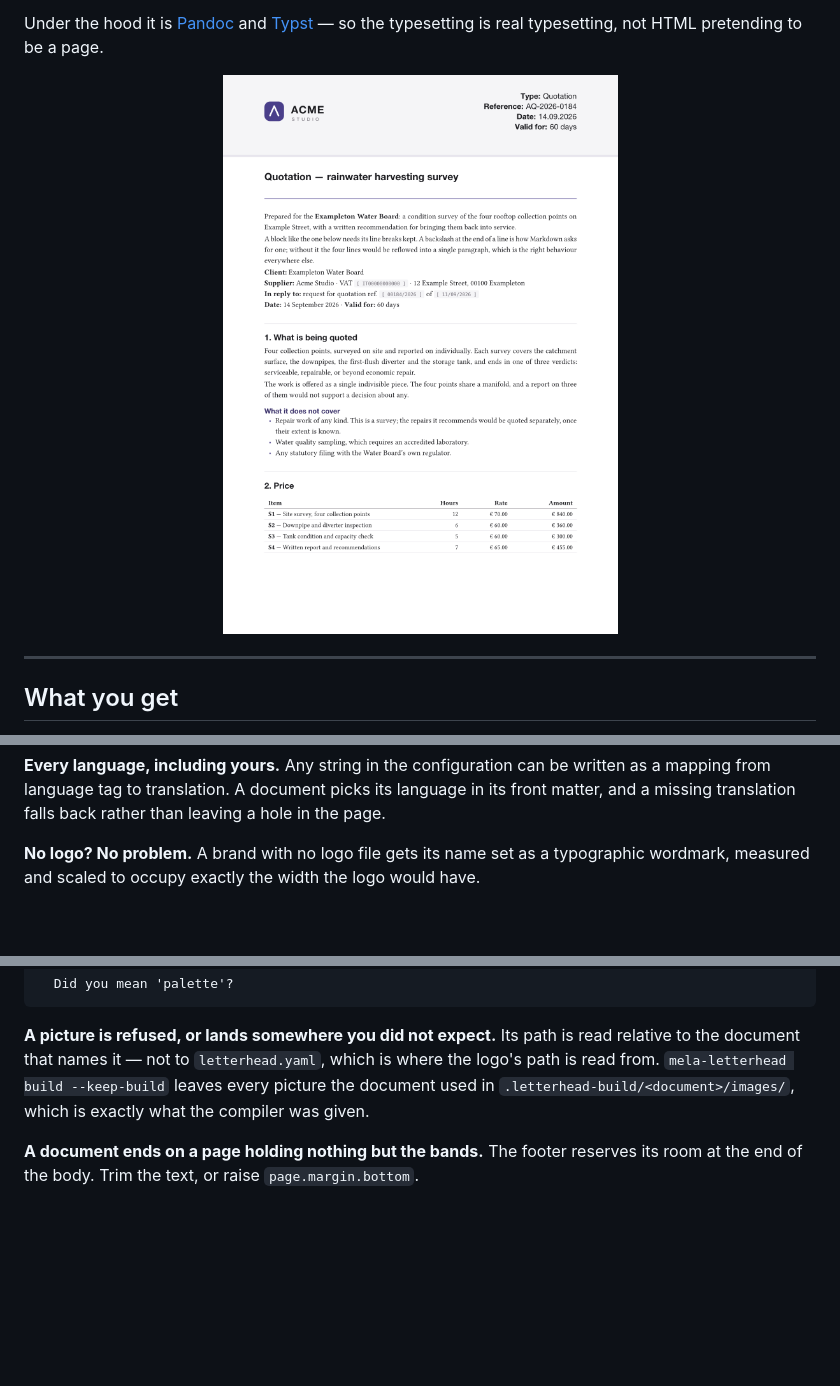
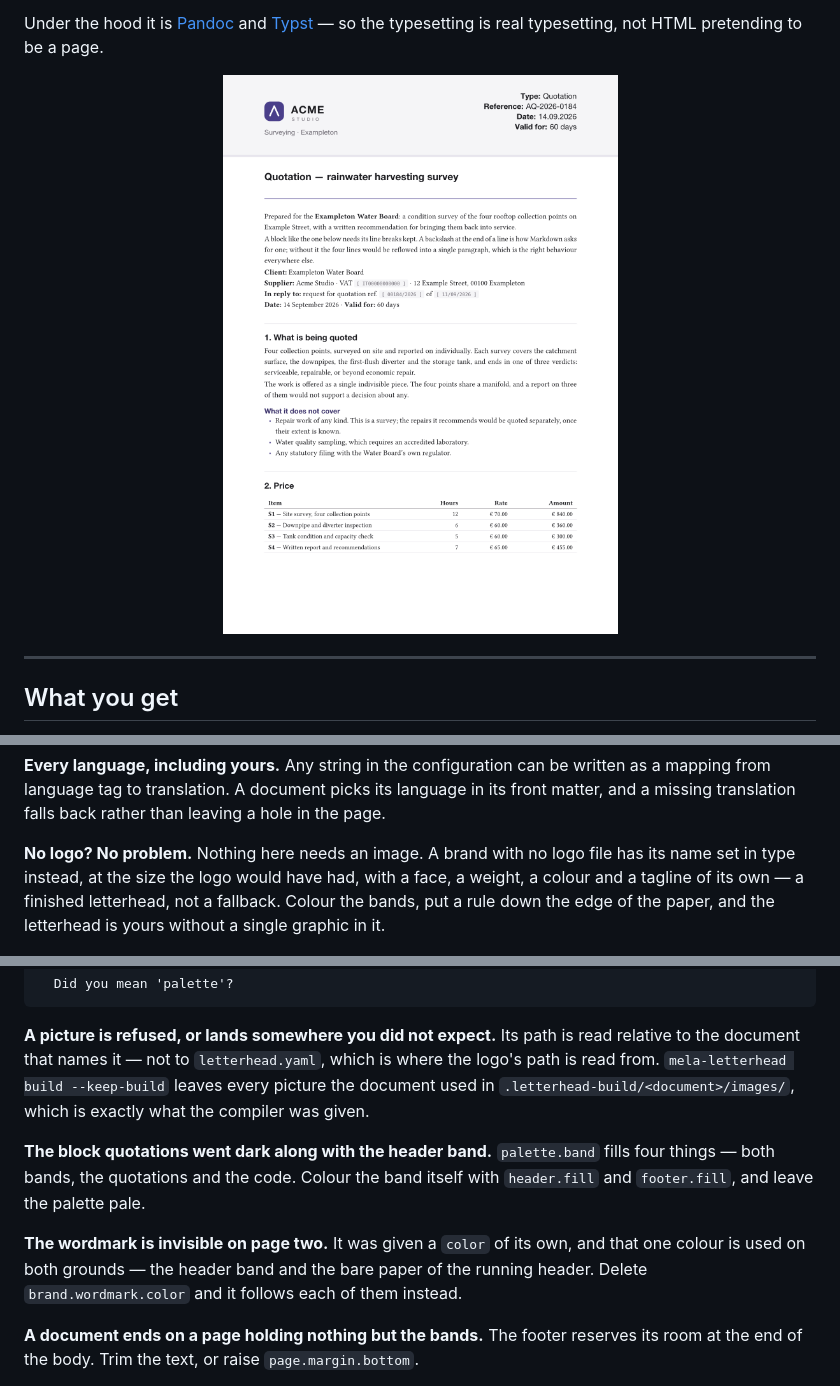
Before and after one commit to melasistema/mela-letterhead, a Markdown page: README.md, 3 parts joined by grey strips. Rendered like a GitHub page; pictures changed too: assets/screenshots/01-first-page.png; blank space fills up the shorter version.

Commit message:
feat(brand): make a letterhead without an image a design, not a fallback

```diff
--- a/README.md
+++ b/README.md
@@ -20,7 +20,7 @@ is real typesetting, not HTML pretending to be a page.
 
 <p align="center">
   <img src="assets/screenshots/01-first-page.png" width="880"
-       alt="The first page of a quotation: a grey band across the top holding the logo on the left and four right-aligned fields — Type, Reference, Date and Valid for — above a justified body with a ruled heading and a price table." />
+       alt="The first page of a quotation: a grey band across the top holding the logo on the left, a tagline under it, and four right-aligned fields opposite — Type, Reference, Date and Valid for — above a justified body with a ruled heading and a price table." />
 </p>
 
 ---
@@ -53,9 +53,11 @@ written as a mapping from language tag to translation. A document picks its
 language in its front matter, and a missing translation falls back rather than
 leaving a hole in the page.
 
-**No logo? No problem.** A brand with no logo file gets its name set as a
-typographic wordmark, measured and scaled to occupy exactly the width the logo
-would have.
+**No logo? No problem.** Nothing here needs an image. A brand with no logo file
+has its name set in type instead, at the size the logo would have had, with a
+face, a weight, a colour and a tagline of its own — a finished letterhead, not a
+fallback. Colour the bands, put a rule down the edge of the paper, and the
+letterhead is yours without a single graphic in it.
 
 <p align="center">
   <img src="assets/screenshots/04-last-page.png" width="880"
@@ -517,6 +598,15 @@ where the logo's path is read from. `mela-letterhead build --keep-build` leaves
 every picture the document used in `.letterhead-build/<document>/images/`, which
 is exactly what the compiler was given.
 
+**The block quotations went dark along with the header band.** `palette.band`
+fills four things — both bands, the quotations and the code. Colour the band
+itself with `header.fill` and `footer.fill`, and leave the palette pale.
+
+**The wordmark is invisible on page two.** It was given a `color` of its own,
+and that one colour is used on both grounds — the header band and the bare paper
+of the running header. Delete `brand.wordmark.color` and it follows each of them
+instead.
+
 **A document ends on a page holding nothing but the bands.** The footer reserves
 its room at the end of the body. Trim the text, or raise `page.margin.bottom`.
 
```
Also changed, not shown: other parts of README.md (+83 -4 lines), CHANGELOG.md (+26 -2 lines), assets/screenshots/05-wordmark.png (added), 9 other files.
